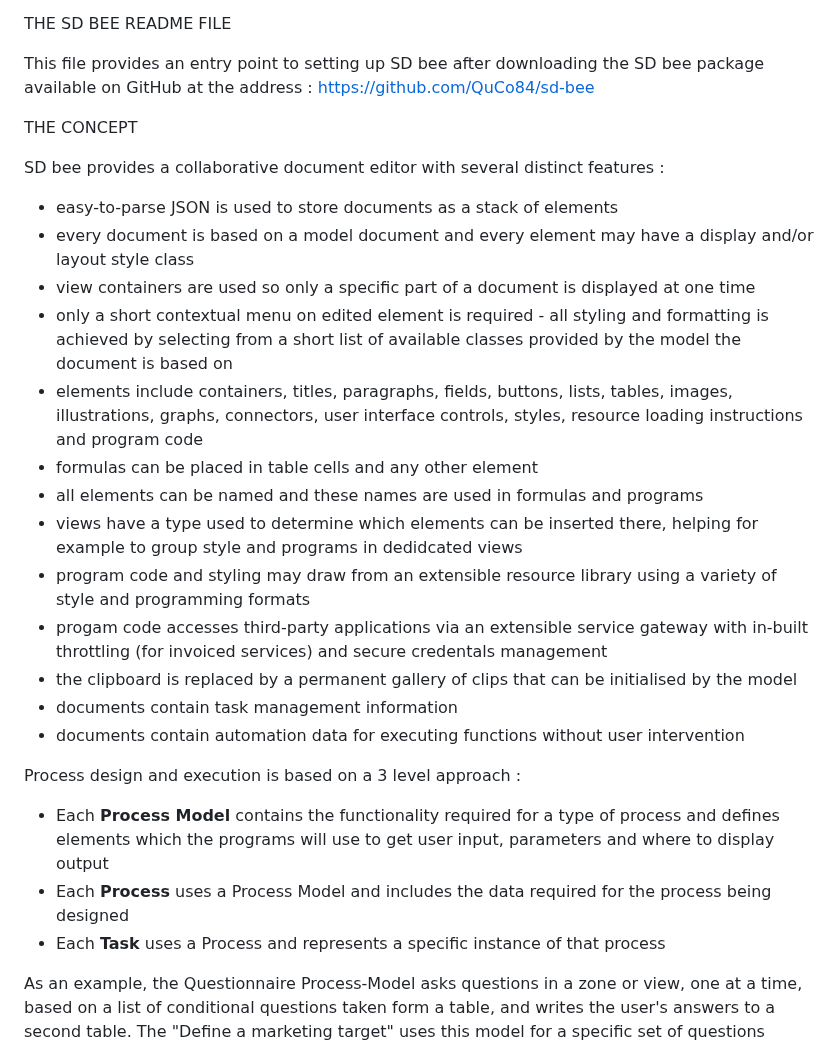
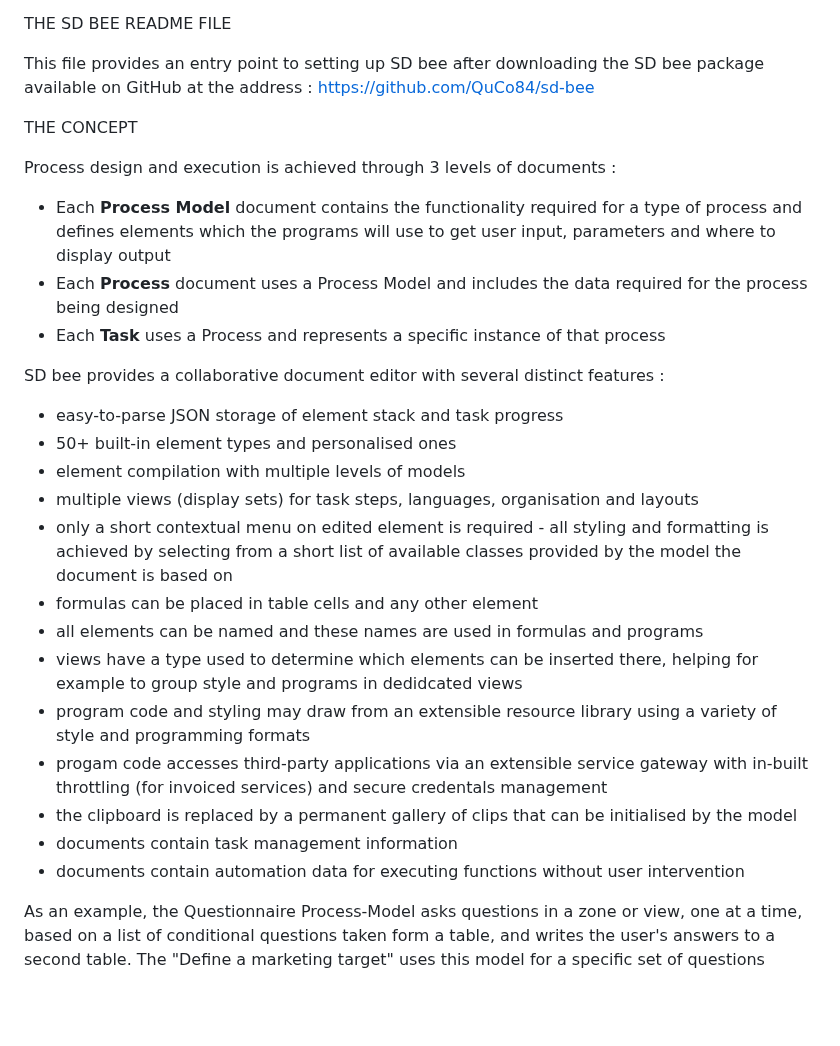
Before and after one commit to QuCo84/sd-bee, a Markdown page: readme.md, the part around the change. Drawn GitHub-style; blank space fills up the shorter version.

```diff
--- a/readme.md
+++ b/readme.md
@@ -13,13 +13,20 @@ This file provides an entry point to setting up SD bee after downloading the SD
 
 THE CONCEPT
 
+Process design and execution is achieved through 3 levels of documents :
+<ul>
+  <li>Each <strong>Process Model</strong> document contains the functionality required for a type of process and defines elements which the programs will use to get user input, parameters and where to display output</li>
+  <li>Each <strong>Process</strong> document uses a Process Model and includes the data required for the process being designed</li>
+  <li>Each <strong>Task</strong> uses a Process and represents a specific instance of that process</li>
+</ul>
+
 SD bee provides a collaborative document editor with several distinct features :
 <ul>
-  <li>easy-to-parse JSON is used to store documents as a stack of elements</li>
-  <li>every document is based on a model document and every element may have a display and/or layout style class</li>
-  <li>view containers are used so only a specific part of a document is displayed at one time</li>
+  <li>easy-to-parse JSON storage of element stack and task progress</li>
+  <li>50+ built-in element types and personalised ones </li>
+  <li>element compilation with multiple levels of models</li>
+  <li>multiple views (display sets) for task steps, languages, organisation and layouts</li>
   <li>only a short contextual menu on edited element is required - all styling and formatting is achieved by selecting from a short list of available classes provided by the model the document is based on</li>
-  <li>elements include containers, titles, paragraphs, fields, buttons, lists, tables, images, illustrations, graphs, connectors, user interface controls, styles, resource loading instructions and program code</li>
   <li>formulas can be placed in table cells and any other element</li>
   <li>all elements can be named and these names are used in formulas and programs</li>
   <li>views have a type used to determine which elements can be inserted there, helping for example to group style and programs in dedidcated views</li>
@@ -28,13 +35,6 @@ SD bee provides a collaborative document editor with several distinct features :
   <li>the clipboard is replaced by a permanent gallery of clips that can be initialised by the model</li>
   <li>documents contain task management information</li>
   <li>documents contain automation data for executing functions without user intervention</li>
-</ul>
-
-Process design and execution is based on a 3 level approach :
-<ul>
-  <li>Each <strong>Process Model</strong> contains the functionality required for a type of process and defines elements which the programs will use to get user input, parameters and where to display output</li>
-  <li>Each <strong>Process</strong> uses a Process Model and includes the data required for the process being designed</li>
-  <li>Each <strong>Task</strong> uses a Process and represents a specific instance of that process</li>
 </ul>
 
 As an example, the Questionnaire Process-Model asks questions in a zone or view, one at a time, based on a list of conditional questions taken form a table, and writes the user's answers to a second table. The "Define a marketing target" uses this model for a specific set of questions pertinent to defining marketing targets and then uses the answers to determine keywords. A user uses this process several times to define each of their marketing targets and the associated keywords.
```
